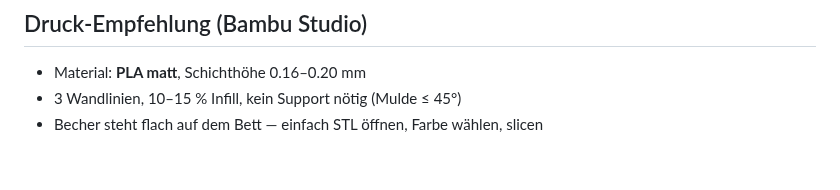
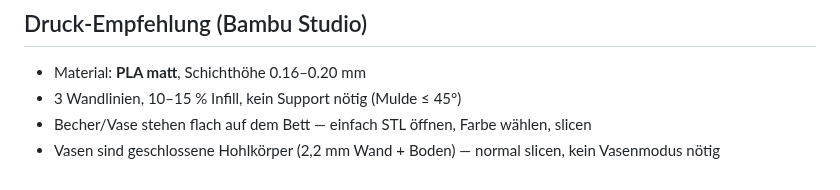
Before and after one commit to JulianosChellentanos/julians-eierbecher, a Markdown page: README.md, the part around one of its changes. Drawn GitHub-style.

```diff
--- a/README.md
+++ b/README.md
@@ -61,4 +64,5 @@ Watertightness (jede Kante exakt gepaart) und positives Volumen.
 
 - Material: **PLA matt**, Schichthöhe 0.16–0.20 mm
 - 3 Wandlinien, 10–15 % Infill, kein Support nötig (Mulde ≤ 45°)
-- Becher steht flach auf dem Bett — einfach STL öffnen, Farbe wählen, slicen
+- Becher/Vase stehen flach auf dem Bett — einfach STL öffnen, Farbe wählen, slicen
+- Vasen sind geschlossene Hohlkörper (2,2 mm Wand + Boden) — normal slicen, kein Vasenmodus nötig
```
Also changed, not shown: other parts of README.md (+7 -4 lines), docs/screenshot-editor.png (added), docs/screenshot-vase.png (added), 10 other files.
